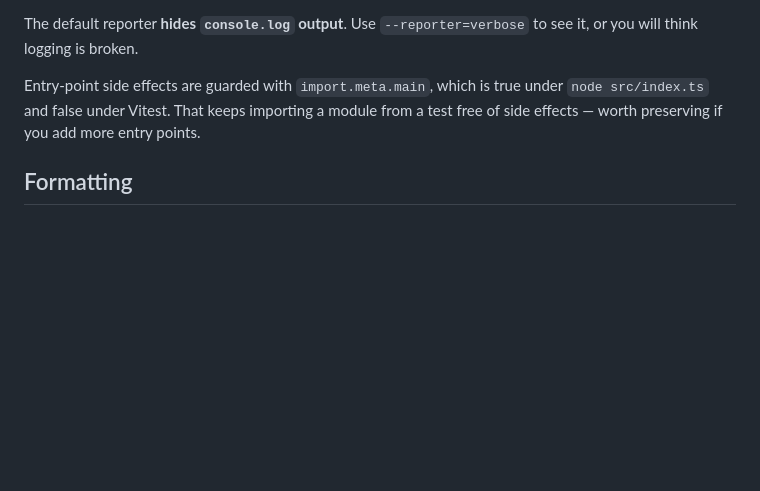
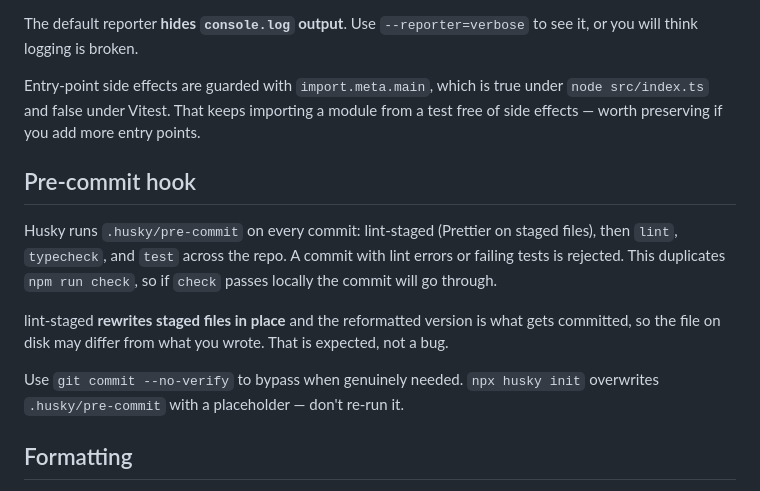
Before and after one commit to micrubdev/playground, a Markdown page: CLAUDE.md, the part around the change. Rendered like a GitHub page; blank space fills up the shorter version.

Commit message:
Document the pre-commit hook
Co-Authored-By: Claude Opus 4.8 <noreply@anthropic.com>

```diff
--- a/CLAUDE.md
+++ b/CLAUDE.md
@@ -64,6 +64,20 @@ Entry-point side effects are guarded with `import.meta.main`, which is true unde
 `node src/index.ts` and false under Vitest. That keeps importing a module from a
 test free of side effects — worth preserving if you add more entry points.
 
+## Pre-commit hook
+
+Husky runs `.husky/pre-commit` on every commit: lint-staged (Prettier on staged
+files), then `lint`, `typecheck`, and `test` across the repo. A commit with lint
+errors or failing tests is rejected. This duplicates `npm run check`, so if
+`check` passes locally the commit will go through.
+
+lint-staged **rewrites staged files in place** and the reformatted version is
+what gets committed, so the file on disk may differ from what you wrote. That is
+expected, not a bug.
+
+Use `git commit --no-verify` to bypass when genuinely needed. `npx husky init`
+overwrites `.husky/pre-commit` with a placeholder — don't re-run it.
+
 ## Formatting
 
 Prettier, all defaults (`.prettierrc.json` is deliberately `{}`). Run
```
Also changed, not shown: 1 other file.
